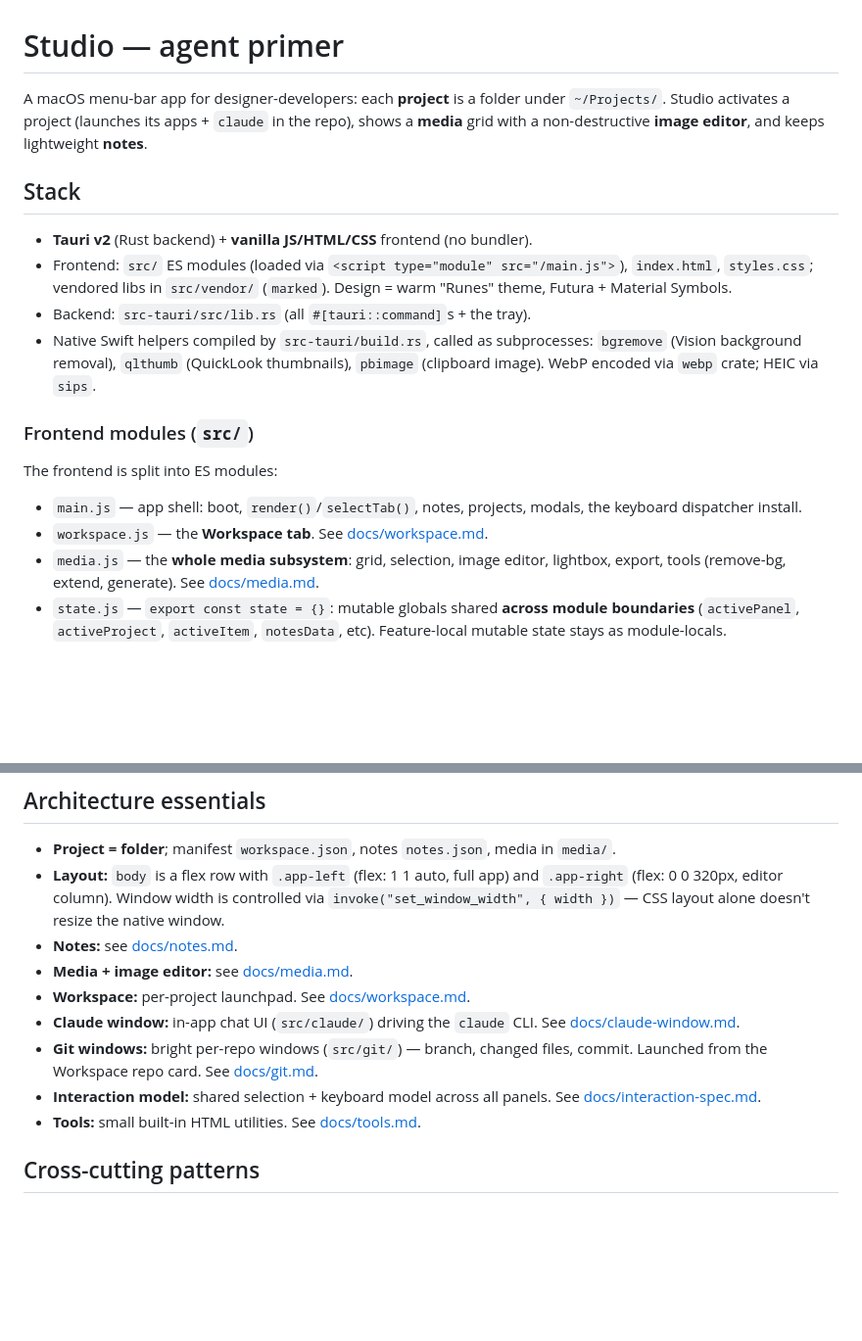
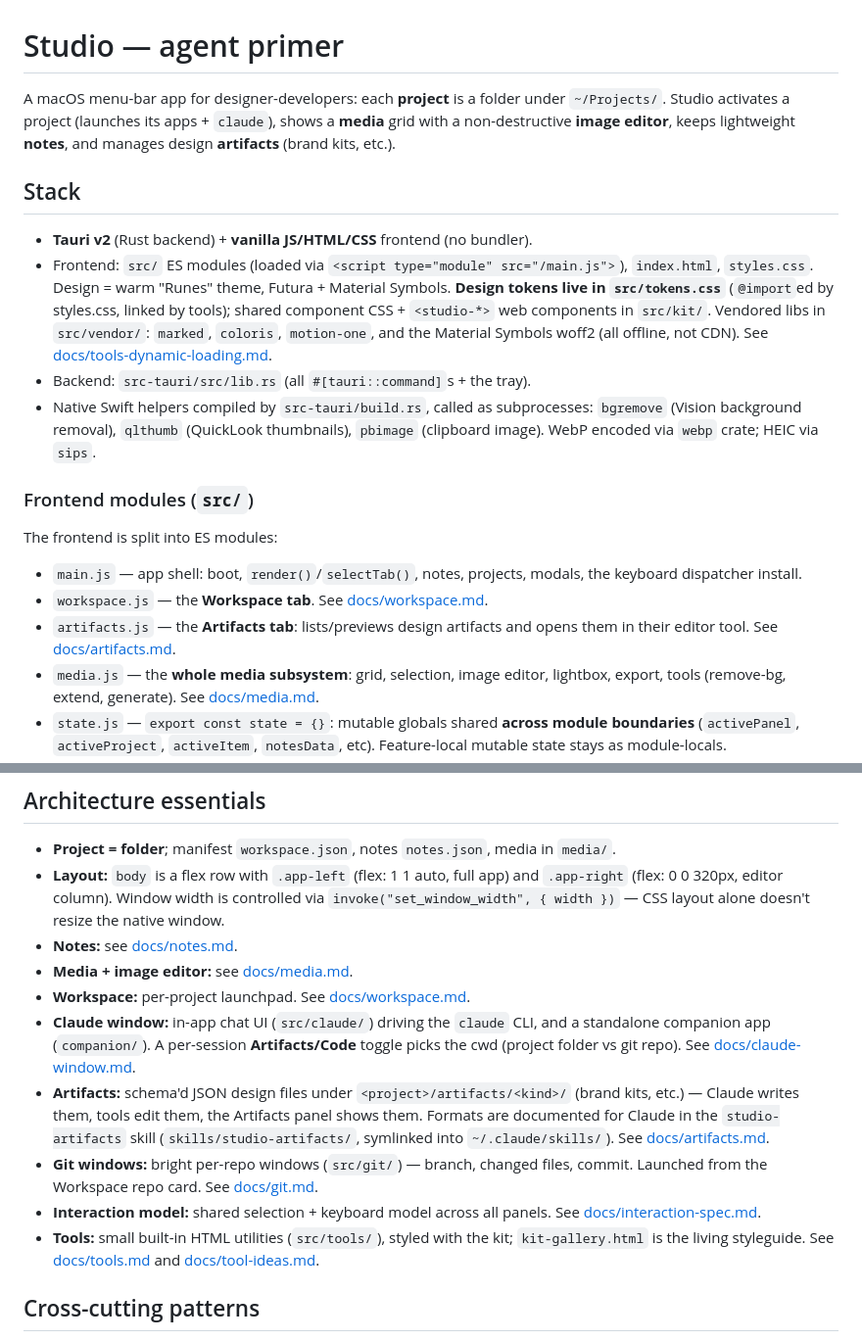
Before and after one commit to rhymeandreason/Studio, a Markdown page: CLAUDE.md, 2 parts joined by grey strips. Shown at 98% size. GitHub-like rendering; blank space fills up the shorter version.

Commit message:
Update CLAUDE.md primer: Artifacts, design-system kit, skill, cwd toggle
Add the Artifacts subsystem (panel, artifacts.js, <project>/artifacts/) and the
studio-artifacts skill; note design tokens in tokens.css + the src/kit/ kit and
expanded src/vendor/ (coloris, motion-one, Material Symbols woff2); mention the
companion app and the per-session Artifacts/Code cwd toggle.

Co-Authored-By: Claude Opus 4.8 <noreply@anthropic.com>

```diff
--- a/CLAUDE.md
+++ b/CLAUDE.md
@@ -1,15 +1,19 @@
 # Studio — agent primer
 
 A macOS menu-bar app for designer-developers: each **project** is a folder under
-`~/Projects/`. Studio activates a project (launches its apps + `claude` in the
-repo), shows a **media** grid with a non-destructive **image editor**, and keeps
-lightweight **notes**.
+`~/Projects/`. Studio activates a project (launches its apps + `claude`), shows a
+**media** grid with a non-destructive **image editor**, keeps lightweight
+**notes**, and manages design **artifacts** (brand kits, etc.).
 
 ## Stack
 - **Tauri v2** (Rust backend) + **vanilla JS/HTML/CSS** frontend (no bundler).
 - Frontend: `src/` ES modules (loaded via `<script type="module" src="/main.js">`),
-  `index.html`, `styles.css`; vendored libs in `src/vendor/` (`marked`). Design =
-  warm "Runes" theme, Futura + Material Symbols.
+  `index.html`, `styles.css`. Design = warm "Runes" theme, Futura + Material
+  Symbols. **Design tokens live in `src/tokens.css`** (`@import`ed by styles.css,
+  linked by tools); shared component CSS + `<studio-*>` web components in
+  `src/kit/`. Vendored libs in `src/vendor/`: `marked`, `coloris`, `motion-one`,
+  and the Material Symbols woff2 (all offline, not CDN). See
+  [docs/tools-dynamic-loading.md](docs/tools-dynamic-loading.md).
 - Backend: `src-tauri/src/lib.rs` (all `#[tauri::command]`s + the tray).
 - Native Swift helpers compiled by `src-tauri/build.rs`, called as subprocesses:
   `bgremove` (Vision background removal), `qlthumb` (QuickLook thumbnails),
@@ -20,6 +24,8 @@ The frontend is split into ES modules:
 - `main.js` — app shell: boot, `render()`/`selectTab()`, notes, projects, modals,
   the keyboard dispatcher install.
 - `workspace.js` — the **Workspace tab**. See [docs/workspace.md](docs/workspace.md).
+- `artifacts.js` — the **Artifacts tab**: lists/previews design artifacts and
+  opens them in their editor tool. See [docs/artifacts.md](docs/artifacts.md).
 - `media.js` — the **whole media subsystem**: grid, selection, image editor,
   lightbox, export, tools (remove-bg, extend, generate). See [docs/media.md](docs/media.md).
 - `state.js` — `export const state = {}`: mutable globals shared **across
@@ -51,13 +57,22 @@ app — no Dock icon; click the tray icon. Test projects live in `~/Projects/`.
 - **Notes:** see [docs/notes.md](docs/notes.md).
 - **Media + image editor:** see [docs/media.md](docs/media.md).
 - **Workspace:** per-project launchpad. See [docs/workspace.md](docs/workspace.md).
-- **Claude window:** in-app chat UI (`src/claude/`) driving the `claude` CLI.
-  See [docs/claude-window.md](docs/claude-window.md).
+- **Claude window:** in-app chat UI (`src/claude/`) driving the `claude` CLI, and
+  a standalone companion app (`companion/`). A per-session **Artifacts/Code**
+  toggle picks the cwd (project folder vs git repo). See
+  [docs/claude-window.md](docs/claude-window.md).
+- **Artifacts:** schema'd JSON design files under `<project>/artifacts/<kind>/`
+  (brand kits, etc.) — Claude writes them, tools edit them, the Artifacts panel
+  shows them. Formats are documented for Claude in the `studio-artifacts` skill
+  (`skills/studio-artifacts/`, symlinked into `~/.claude/skills/`). See
+  [docs/artifacts.md](docs/artifacts.md).
 - **Git windows:** bright per-repo windows (`src/git/`) — branch, changed files,
   commit. Launched from the Workspace repo card. See [docs/git.md](docs/git.md).
 - **Interaction model:** shared selection + keyboard model across all panels.
   See [docs/interaction-spec.md](docs/interaction-spec.md).
-- **Tools:** small built-in HTML utilities. See [docs/tools.md](docs/tools.md).
+- **Tools:** small built-in HTML utilities (`src/tools/`), styled with the kit;
+  `kit-gallery.html` is the living styleguide. See [docs/tools.md](docs/tools.md)
+  and [docs/tool-ideas.md](docs/tool-ideas.md).
 
 ## Cross-cutting patterns
 - All Tauri commands use `invoke()`. Saves are debounced
```
